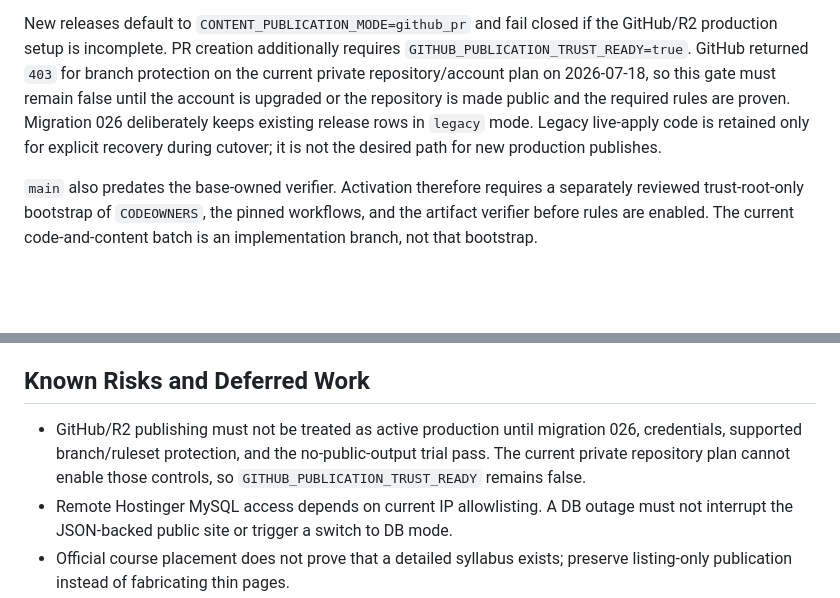
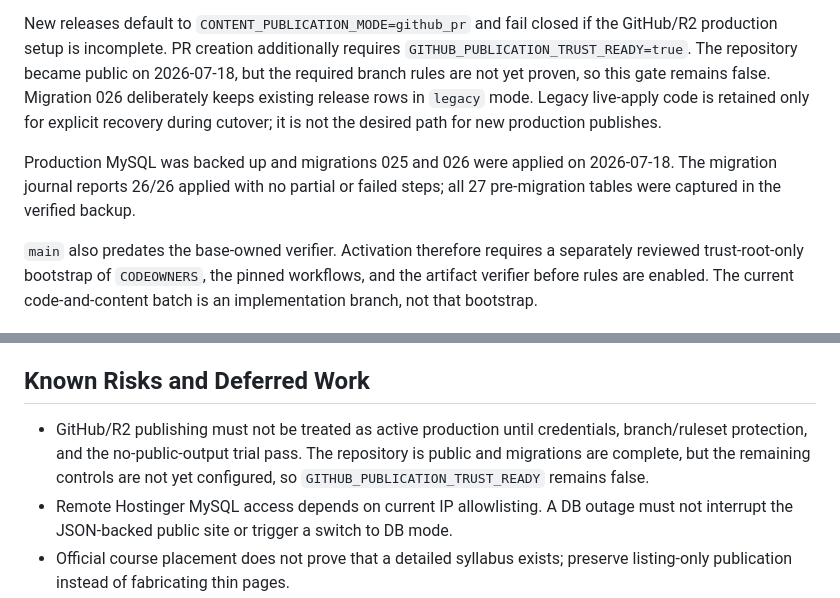
Before and after one commit to rishi1700/jntustack, a Markdown page: docs/CURRENT_STATE.md, 2 parts joined by grey strips. Drawn GitHub-style; blank space fills up the shorter version.

```diff
--- a/docs/CURRENT_STATE.md
+++ b/docs/CURRENT_STATE.md
@@ -154,13 +154,15 @@ manual live JSON edit.
 
 New releases default to `CONTENT_PUBLICATION_MODE=github_pr` and fail closed if
 the GitHub/R2 production setup is incomplete. PR creation additionally requires
-`GITHUB_PUBLICATION_TRUST_READY=true`. GitHub returned `403` for branch
-protection on the current private repository/account plan on 2026-07-18, so this
-gate must remain false until the account is upgraded or the repository is made
-public and the required rules are proven. Migration 026 deliberately keeps
-existing release rows in `legacy` mode. Legacy live-apply code is retained only
-for explicit recovery during cutover; it is not the desired path for new
-production publishes.
+`GITHUB_PUBLICATION_TRUST_READY=true`. The repository became public on
+2026-07-18, but the required branch rules are not yet proven, so this gate
+remains false. Migration 026 deliberately keeps existing release rows in
+`legacy` mode. Legacy live-apply code is retained only for explicit recovery
+during cutover; it is not the desired path for new production publishes.
+
+Production MySQL was backed up and migrations 025 and 026 were applied on
+2026-07-18. The migration journal reports 26/26 applied with no partial or
+failed steps; all 27 pre-migration tables were captured in the verified backup.
 
 `main` also predates the base-owned verifier. Activation therefore requires a
 separately reviewed trust-root-only bootstrap of `CODEOWNERS`, the pinned
@@ -198,10 +200,11 @@ validation, proposal review, a sealed release, required CI, and human merge.
 
 ## Known Risks and Deferred Work
 
-- GitHub/R2 publishing must not be treated as active production until migration
-  026, credentials, supported branch/ruleset protection, and the
-  no-public-output trial pass. The current private repository plan cannot enable
-  those controls, so `GITHUB_PUBLICATION_TRUST_READY` remains false.
+- GitHub/R2 publishing must not be treated as active production until
+  credentials, branch/ruleset protection, and the no-public-output trial pass.
+  The repository is public and migrations are complete, but the remaining
+  controls are not yet configured, so `GITHUB_PUBLICATION_TRUST_READY` remains
+  false.
 - Remote Hostinger MySQL access depends on current IP allowlisting. A DB outage
   must not interrupt the JSON-backed public site or trigger a switch to DB mode.
 - Official course placement does not prove that a detailed syllabus exists;
```
Also changed, not shown: README.md (+7 -6 lines), docs/CONTENT_OPS_RUNBOOK.md (+8 -9 lines).
